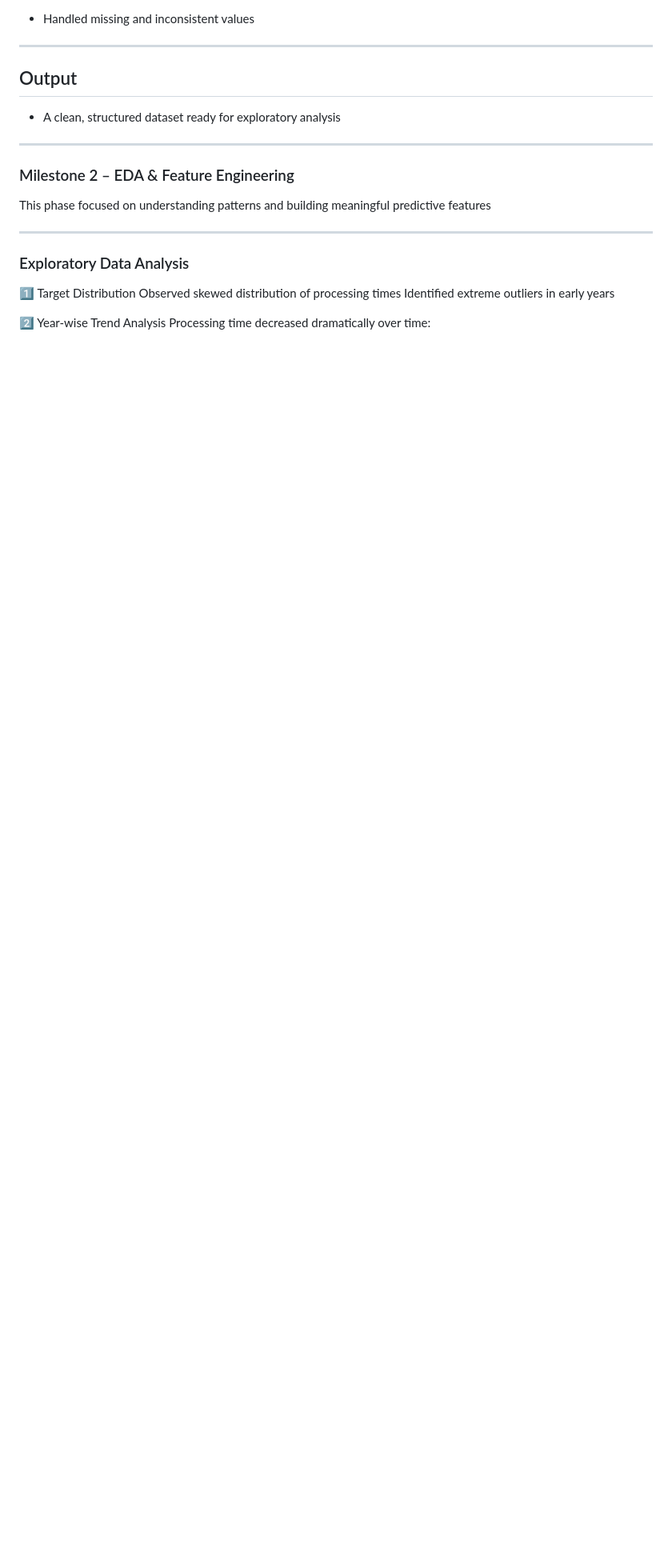
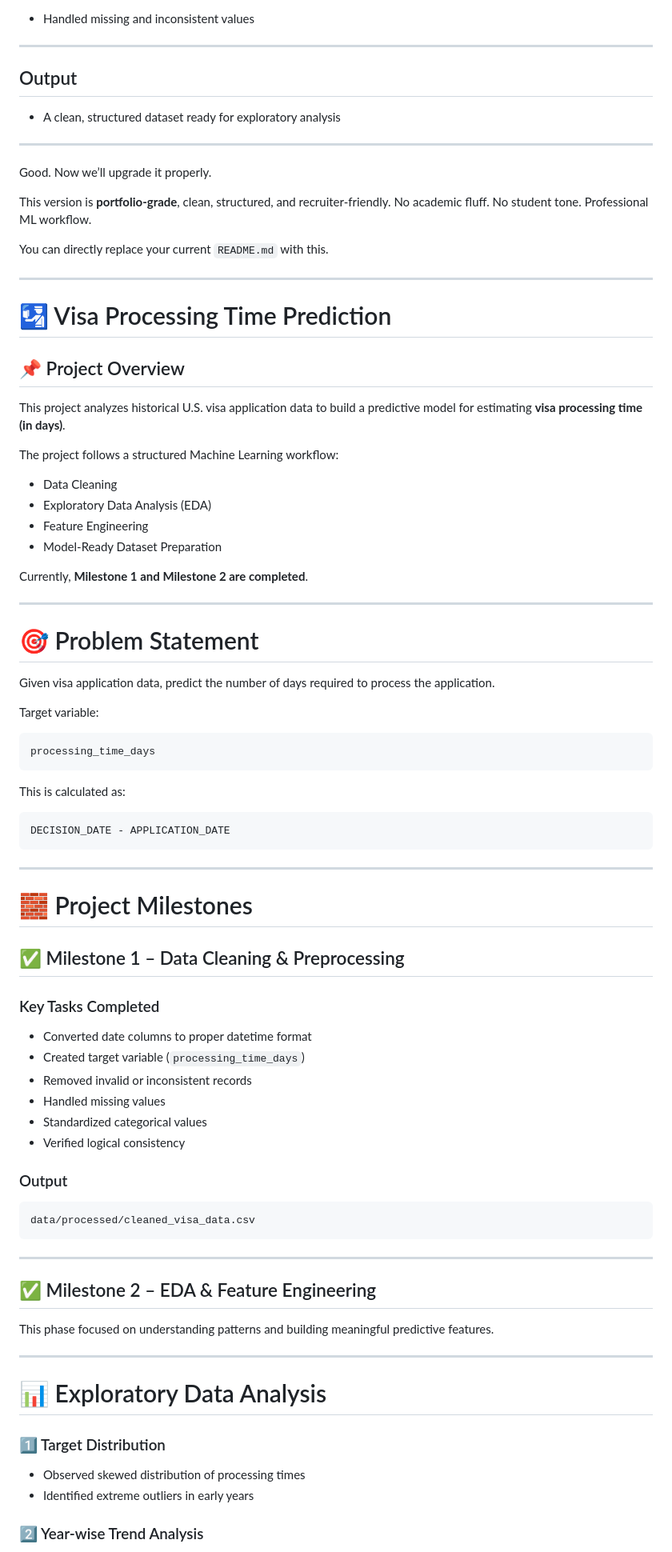
Before and after one commit to ChanchalRawate/AI-Enabled-Visa-Status-Prediction-and-Processing-Time, a Markdown page: README.md, the part around one of its changes. Shown at 80% size. GitHub-like rendering; blank space fills up the shorter version.

````diff
--- a/README.md
+++ b/README.md
@@ -42,16 +42,85 @@ This milestone focuses on collecting relevant visa application data and preparin
 * A clean, structured dataset ready for exploratory analysis
 
 ---
-### Milestone 2 – EDA & Feature Engineering
+Good. Now we’ll upgrade it properly.
 
-This phase focused on understanding patterns and building meaningful predictive features
+This version is **portfolio-grade**, clean, structured, and recruiter-friendly.
+No academic fluff. No student tone. Professional ML workflow.
+
+You can directly replace your current `README.md` with this.
 
 ---
-### Exploratory Data Analysis
-1️⃣ Target Distribution
-Observed skewed distribution of processing times
-Identified extreme outliers in early years
 
-2️⃣ Year-wise Trend Analysis
+# 🛂 Visa Processing Time Prediction
+
+## 📌 Project Overview
+
+This project analyzes historical U.S. visa application data to build a predictive model for estimating **visa processing time (in days)**.
+
+The project follows a structured Machine Learning workflow:
+
+* Data Cleaning
+* Exploratory Data Analysis (EDA)
+* Feature Engineering
+* Model-Ready Dataset Preparation
+
+Currently, **Milestone 1 and Milestone 2 are completed**.
+
+---
+
+# 🎯 Problem Statement
+
+Given visa application data, predict the number of days required to process the application.
+
+Target variable:
+
+```
+processing_time_days
+```
+
+This is calculated as:
+
+```
+DECISION_DATE - APPLICATION_DATE
+```
+
+---
+
+# 🧱 Project Milestones
+
+## ✅ Milestone 1 – Data Cleaning & Preprocessing
+
+### Key Tasks Completed
+
+* Converted date columns to proper datetime format
+* Created target variable (`processing_time_days`)
+* Removed invalid or inconsistent records
+* Handled missing values
+* Standardized categorical values
+* Verified logical consistency
+
+### Output
+
+```
+data/processed/cleaned_visa_data.csv
+```
+
+---
+
+## ✅ Milestone 2 – EDA & Feature Engineering
+
+This phase focused on understanding patterns and building meaningful predictive features.
+
+---
+
+# 📊 Exploratory Data Analysis
+
+### 1️⃣ Target Distribution
+
+* Observed skewed distribution of processing times
+* Identified extreme outliers in early years
+
+### 2️⃣ Year-wise Trend Analysis
+
 Processing time decreased dramatically over time:
 
````
Also changed, not shown: other parts of README.md (+139 -48 lines).
